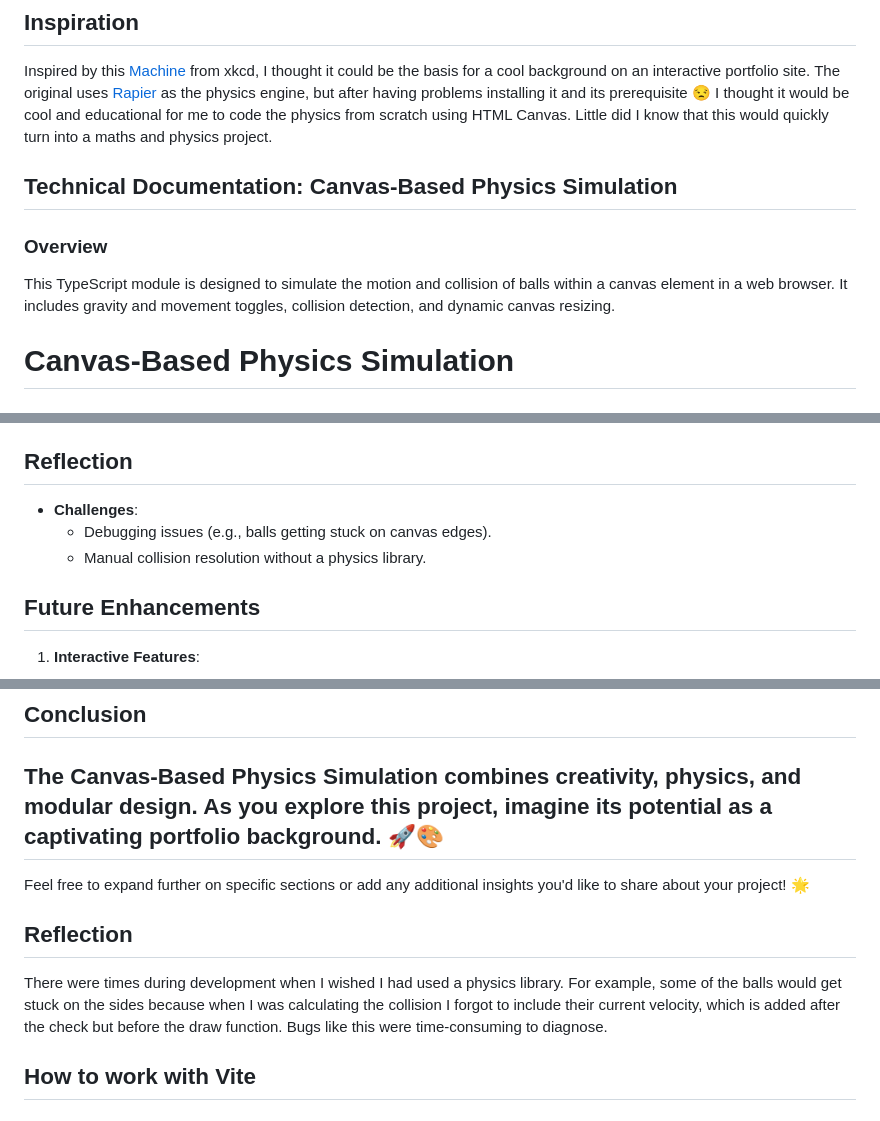
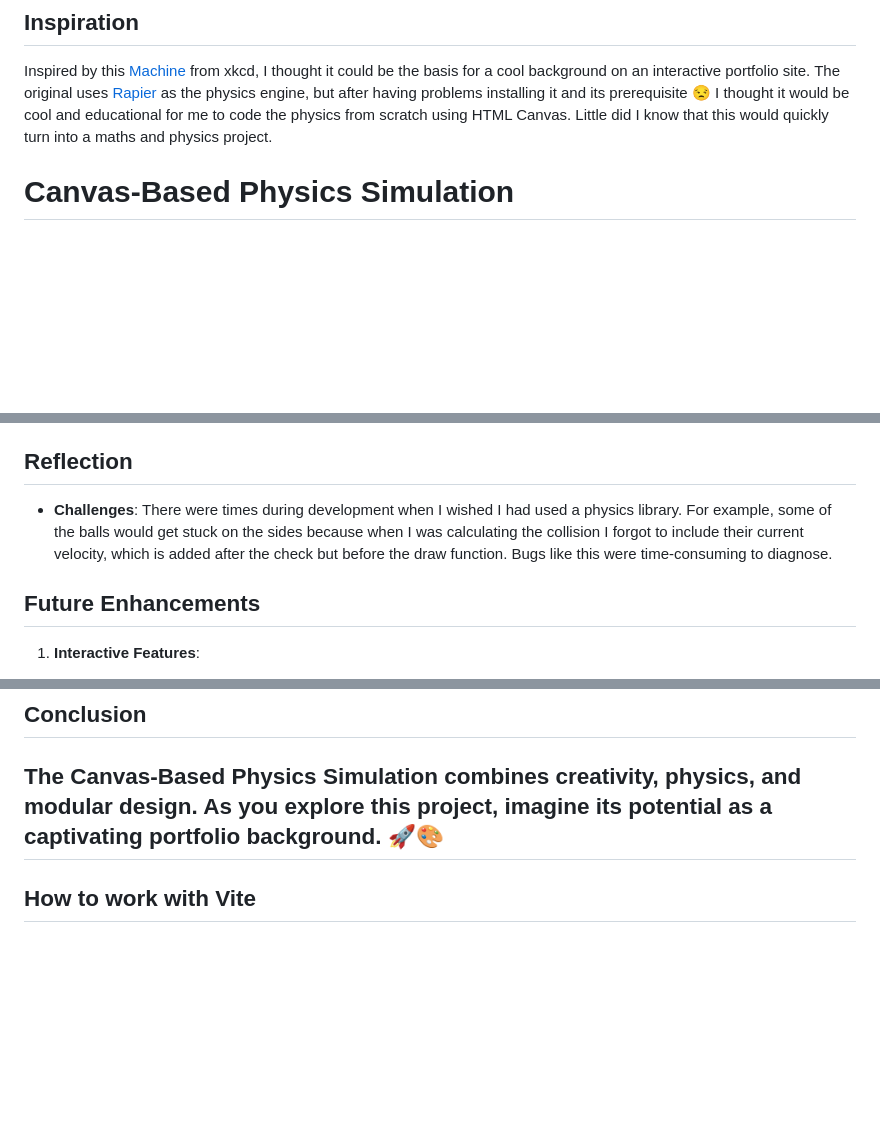
Before and after one commit to someonesocial/PortfolioWebsite, a Markdown page: readme.md, 3 parts joined by grey strips. Rendered like a GitHub page; blank space fills up the shorter version.

```diff
--- a/readme.md
+++ b/readme.md
@@ -4,10 +4,6 @@
 
 Inspired by this [Machine](https://xkcd.com/2916) from xkcd, I thought it could be the basis for a cool background on an interactive portfolio site.
 The original uses [Rapier](https://rapier.rs) as the physics engine, but after having problems installing it and its prerequisite 😒 I thought it would be cool and educational for me to code the physics from scratch using HTML Canvas. Little did I know that this would quickly turn into a maths and physics project.
-
-## Technical Documentation: Canvas-Based Physics Simulation
-### Overview
-This TypeScript module is designed to simulate the motion and collision of balls within a canvas element in a web browser. It includes gravity and movement toggles, collision detection, and dynamic canvas resizing.
 
 # Canvas-Based Physics Simulation
 
@@ -96,8 +92,7 @@ The modular design of the `Ball` class allows for easy expansion and alteration.
 ## Reflection
 
 - **Challenges**:
-  - Debugging issues (e.g., balls getting stuck on canvas edges).
-  - Manual collision resolution without a physics library.
+There were times during development when I wished I had used a physics library. For example, some of the balls would get stuck on the sides because when I was calculating the collision I forgot to include their current velocity, which is added after the check but before the draw function. Bugs like this were time-consuming to diagnose.
 
 ## Future Enhancements
 
@@ -112,12 +107,6 @@ The modular design of the `Ball` class allows for easy expansion and alteration.
 
 The Canvas-Based Physics Simulation combines creativity, physics, and modular design. As you explore this project, imagine its potential as a captivating portfolio background. 🚀🎨
 ---
-
-Feel free to expand further on specific sections or add any additional insights you'd like to share about your project! 🌟
-
-## Reflection
-
-There were times during development when I wished I had used a physics library. For example, some of the balls would get stuck on the sides because when I was calculating the collision I forgot to include their current velocity, which is added after the check but before the draw function. Bugs like this were time-consuming to diagnose.
 
 ## How to work with Vite
 
```
